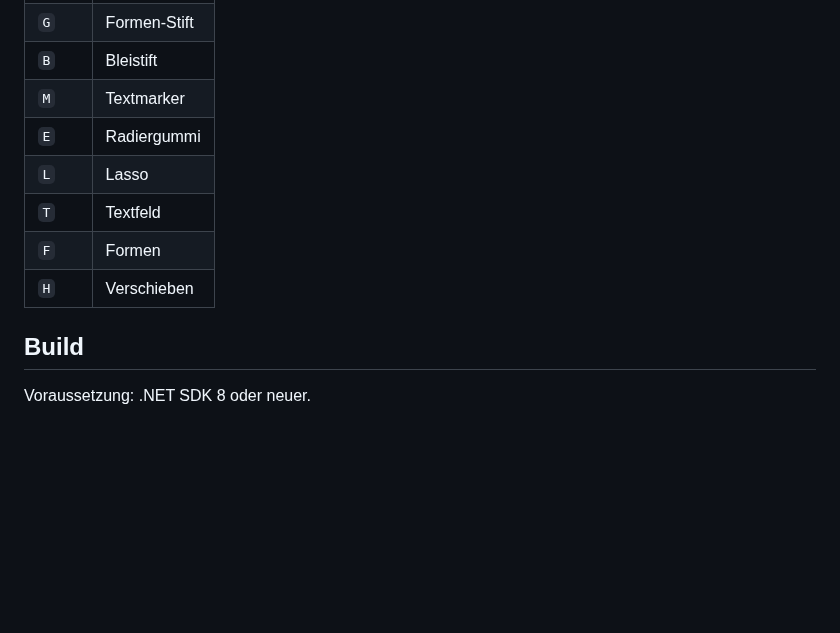
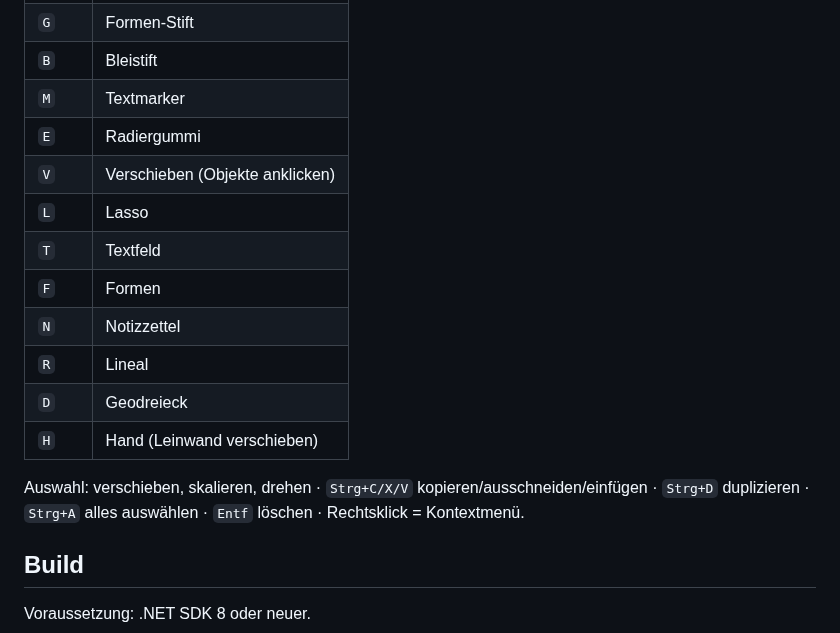
Before and after one commit to GONKstupid/GonkNote, a Markdown page: README.md, the part around one of its changes. Rendered like a GitHub page; blank space fills up the shorter version.

```diff
--- a/README.md
+++ b/README.md
@@ -54,10 +72,17 @@ ohne Cloud, ohne Installation, ohne Adminrechte.
 | `B` | Bleistift |
 | `M` | Textmarker |
 | `E` | Radiergummi |
+| `V` | Verschieben (Objekte anklicken) |
 | `L` | Lasso |
 | `T` | Textfeld |
 | `F` | Formen |
-| `H` | Verschieben |
+| `N` | Notizzettel |
+| `R` | Lineal |
+| `D` | Geodreieck |
+| `H` | Hand (Leinwand verschieben) |
+
+Auswahl: verschieben, skalieren, drehen · `Strg+C/X/V` kopieren/ausschneiden/einfügen ·
+`Strg+D` duplizieren · `Strg+A` alles auswählen · `Entf` löschen · Rechtsklick = Kontextmenü.
 
 ## Build
 
```
Also changed, not shown: other parts of README.md (+38 -11 lines), HANDOFF.md (+43 -17 lines).
